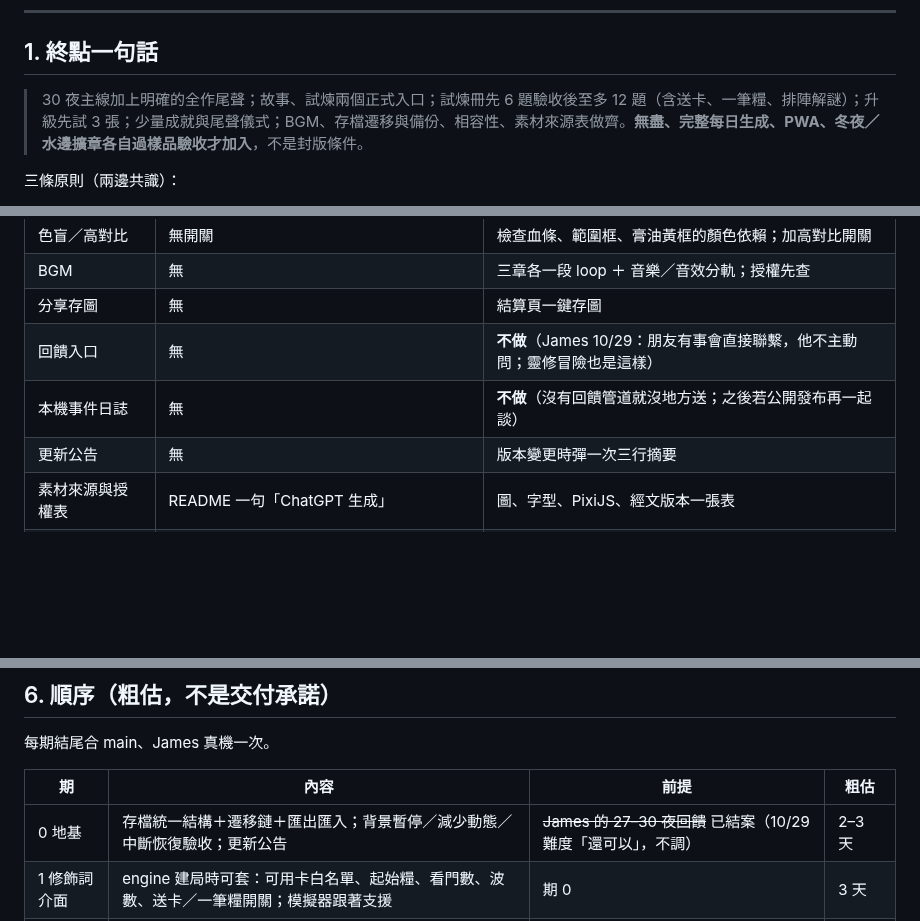
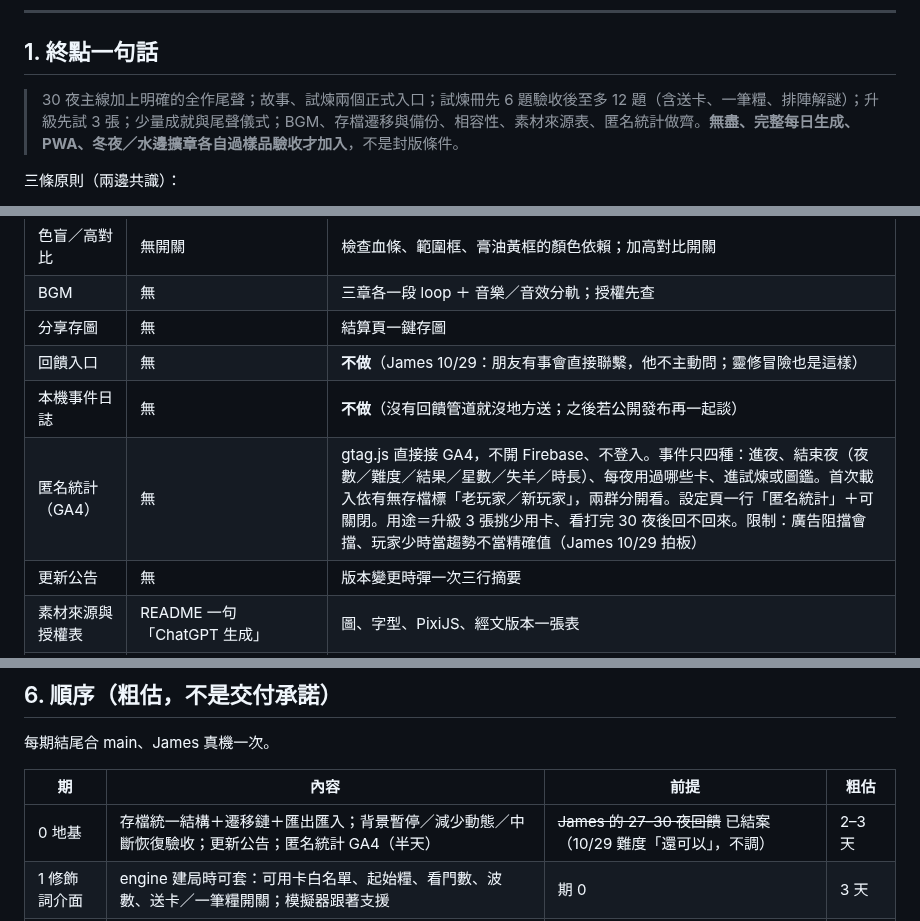
Before and after one commit to st00777/sheepfold-defense, a Markdown page: docs/endgame-blueprint-2026-10-28.md, 3 parts joined by grey strips. GitHub-like rendering; blank space fills up the shorter version.

Commit message:
docs(blueprint): 加匿名統計 GA4（gtag 直接接、四種事件、老新玩家分群、可關閉）進期 0
Co-Authored-By: Claude Fable 5.1 <noreply@anthropic.com>
Claude-Session: https://claude.ai/code/session_01SYPuyoVBYFpBbWmvumijvq

```diff
--- a/docs/endgame-blueprint-2026-10-28.md
+++ b/docs/endgame-blueprint-2026-10-28.md
@@ -8,7 +8,7 @@ v1 事實錯誤已修（小居指出、CC 對過程式碼）：星級按夜存
 
 ## 1. 終點一句話
 
-> 30 夜主線加上明確的全作尾聲；故事、試煉兩個正式入口；試煉冊先 6 題驗收後至多 12 題（含送卡、一筆糧、排陣解謎）；升級先試 3 張；少量成就與尾聲儀式；BGM、存檔遷移與備份、相容性、素材來源表做齊。**無盡、完整每日生成、PWA、冬夜／水邊擴章各自過樣品驗收才加入**，不是封版條件。
+> 30 夜主線加上明確的全作尾聲；故事、試煉兩個正式入口；試煉冊先 6 題驗收後至多 12 題（含送卡、一筆糧、排陣解謎）；升級先試 3 張；少量成就與尾聲儀式；BGM、存檔遷移與備份、相容性、素材來源表、匿名統計做齊。**無盡、完整每日生成、PWA、冬夜／水邊擴章各自過樣品驗收才加入**，不是封版條件。
 
 三條原則（兩邊共識）：
 1. 內容靠規則變化與深化，不靠數量；23 卡、18 敵先不加。
@@ -50,6 +50,7 @@ v1 事實錯誤已修（小居指出、CC 對過程式碼）：星級按夜存
 | 分享存圖 | 無 | 結算頁一鍵存圖 |
 | 回饋入口 | 無 | **不做**（James 10/29：朋友有事會直接聯繫，他不主動問；靈修冒險也是這樣） |
 | 本機事件日誌 | 無 | **不做**（沒有回饋管道就沒地方送；之後若公開發布再一起談） |
+| 匿名統計（GA4） | 無 | gtag.js 直接接 GA4，不開 Firebase、不登入。事件只四種：進夜、結束夜（夜數／難度／結果／星數／失羊／時長）、每夜用過哪些卡、進試煉或圖鑑。首次載入依有無存檔標「老玩家／新玩家」，兩群分開看。設定頁一行「匿名統計」＋可關閉。用途＝升級 3 張挑少用卡、看打完 30 夜後回不回來。限制：廣告阻擋會擋、玩家少時當趨勢不當精確值（James 10/29 拍板） |
 | 更新公告 | 無 | 版本變更時彈一次三行摘要 |
 | 素材來源與授權表 | README 一句「ChatGPT 生成」 | 圖、字型、PixiJS、經文版本一張表 |
 | 素材備份 | 原圖在 ~/glc-work | 寫進 README，定期對帳 |
@@ -86,7 +87,7 @@ v1 事實錯誤已修（小居指出、CC 對過程式碼）：星級按夜存
 
 | 期 | 內容 | 前提 | 粗估 |
 |---|---|---|---|
-| 0 地基 | 存檔統一結構＋遷移鏈＋匯出匯入；背景暫停／減少動態／中斷恢復驗收；更新公告 | ~~James 的 27–30 夜回饋~~ 已結案（10/29 難度「還可以」，不調） | 2–3 天 |
+| 0 地基 | 存檔統一結構＋遷移鏈＋匯出匯入；背景暫停／減少動態／中斷恢復驗收；更新公告；匿名統計 GA4（半天） | ~~James 的 27–30 夜回饋~~ 已結案（10/29 難度「還可以」，不調） | 2–3 天 |
 | 1 修飾詞介面 | engine 建局時可套：可用卡白名單、起始糧、看門數、波數、送卡／一筆糧開關；模擬器跟著支援 | 期 0 | 3 天 |
 | 2 試煉冊首批 | 6 題（解謎 2、送卡 2、一筆糧 2）各過模擬器與一位真人；試煉頁；「今日推薦」 | 期 1 | 4 天 |
 | 3 升級試作 | 3 張少用卡各一條；先寫決策缺口再做 | 期 0 | 3 天 |
```
